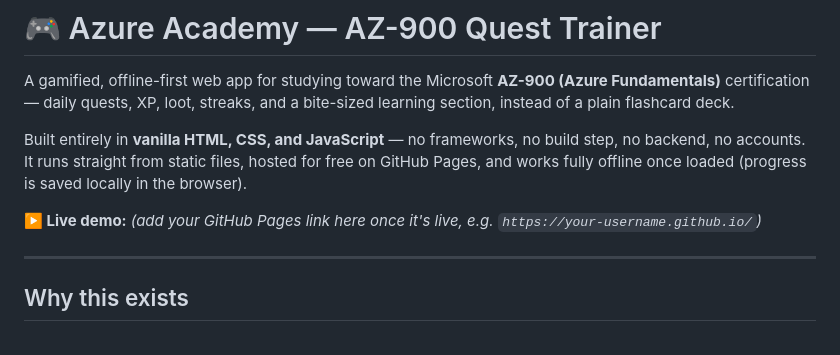
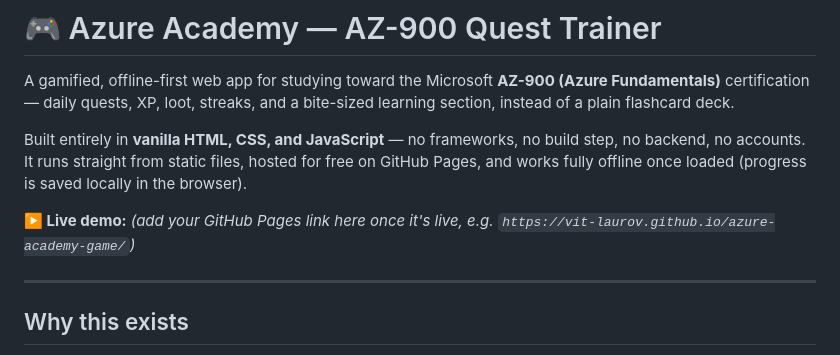
Before and after one commit to Vit-Laurov/azure-academy-game, a Markdown page: README.md, the part around the change. GitHub-like rendering.

```diff
--- a/README.md
+++ b/README.md
@@ -4,7 +4,7 @@ A gamified, offline-first web app for studying toward the Microsoft **AZ-900 (Az
 
 Built entirely in **vanilla HTML, CSS, and JavaScript** — no frameworks, no build step, no backend, no accounts. It runs straight from static files, hosted for free on GitHub Pages, and works fully offline once loaded (progress is saved locally in the browser).
 
-**▶️ Live demo:** *(add your GitHub Pages link here once it's live, e.g. `https://your-username.github.io/`)*
+**▶️ Live demo:** *(add your GitHub Pages link here once it's live, e.g. `https://vit-laurov.github.io/azure-academy-game/`)*
 
 ---
 
```
